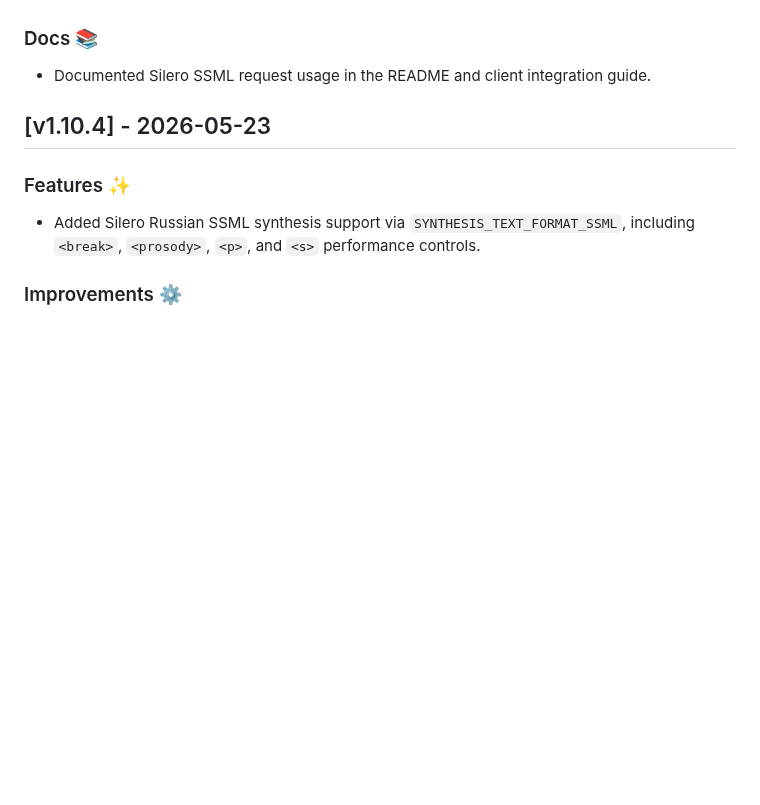
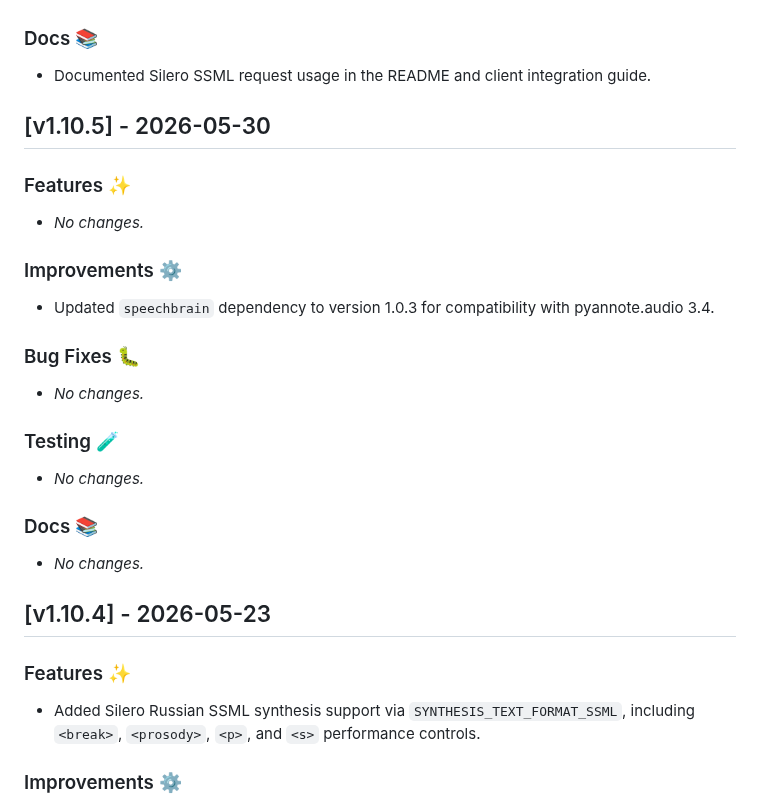
Before and after one commit to tyemirov/dictator, a Markdown page: CHANGELOG.md, the part around the change. Drawn GitHub-style; blank space fills up the shorter version.

Commit message:
Release v1.10.5

```diff
--- a/CHANGELOG.md
+++ b/CHANGELOG.md
@@ -16,6 +16,23 @@
 
 ### Docs 📚
 - Documented Silero SSML request usage in the README and client integration guide.
+
+## [v1.10.5] - 2026-05-30
+
+### Features ✨
+- _No changes._
+
+### Improvements ⚙️
+- Updated `speechbrain` dependency to version 1.0.3 for compatibility with pyannote.audio 3.4.
+
+### Bug Fixes 🐛
+- _No changes._
+
+### Testing 🧪
+- _No changes._
+
+### Docs 📚
+- _No changes._
 
 ## [v1.10.4] - 2026-05-23
 
```
